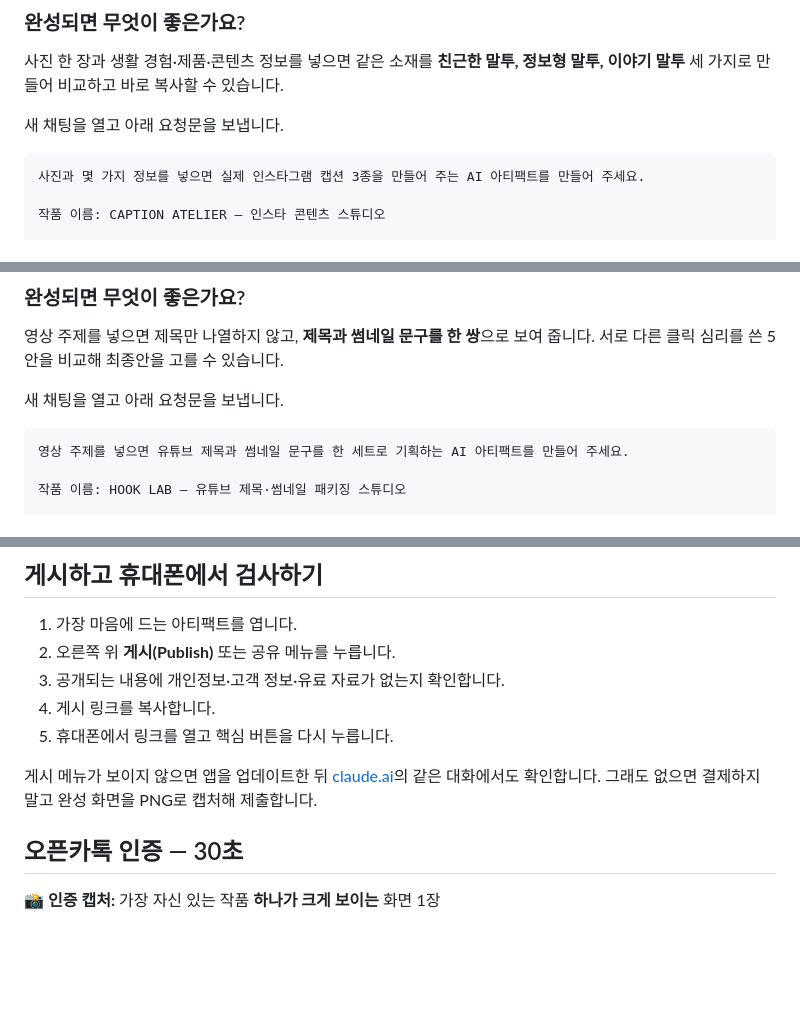
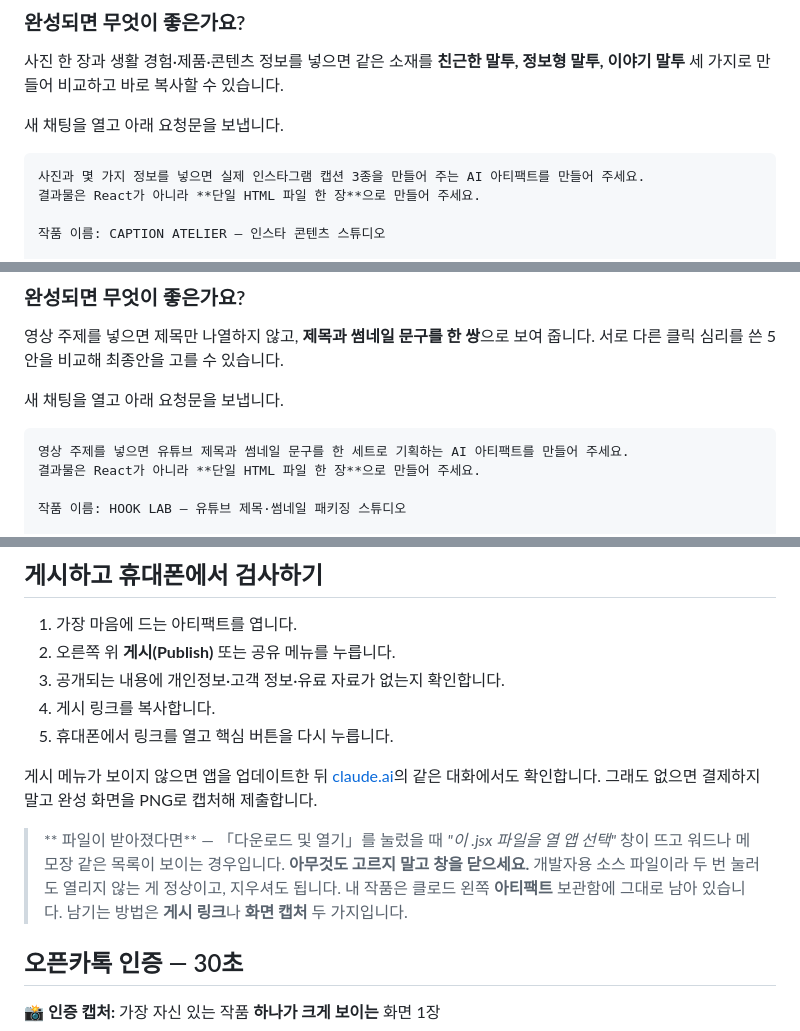
Before and after one commit to KIMYOUNGIL21/ai-beginner-challenge-2, a Markdown page: Day01_Artifact진단기_실행서.md, 3 parts joined by grey strips. GitHub-like rendering; blank space fills up the shorter version.

Commit message:
Ask Day 1's AI artifacts for HTML, not React
A student who pressed 다운로드 및 열기 on the Instagram and YouTube apps
got a .jsx file and a Windows dialog offering Word, Notepad and 알PDF to
open it - a dead end for this audience, since JSX is developer source
that needs a build toolchain. Only work 1 had specified HTML; the other
two just said 'AI 아티팩트', and their runtime-AI requirement pushed
Claude toward React. Both prompts now ask for a single HTML page, which
Anthropic documents as a supported shape for AI-powered artifacts, so
the download opens in a browser like the rest of the course expects. A
note at the publish step tells anyone who still lands on a .jsx to close
the dialog and keep their work by link or screenshot instead.

Co-Authored-By: Claude Opus 5 (1M context) <noreply@anthropic.com>
Claude-Session: https://claude.ai/code/session_01DoPhnY2naKEj9wZmE1nj2R

````diff
--- a/Day01_Artifact진단기_실행서.md
+++ b/Day01_Artifact진단기_실행서.md
@@ -154,6 +154,7 @@ ZIP을 받은 뒤 압축을 풀고 `day01-assets → input → creator-performan
 
 ```text
 사진과 몇 가지 정보를 넣으면 실제 인스타그램 캡션 3종을 만들어 주는 AI 아티팩트를 만들어 주세요.
+결과물은 React가 아니라 **단일 HTML 파일 한 장**으로 만들어 주세요.
 
 작품 이름: CAPTION ATELIER — 인스타 콘텐츠 스튜디오
 
@@ -213,6 +214,7 @@ AI 작동:
 
 ```text
 영상 주제를 넣으면 유튜브 제목과 썸네일 문구를 한 세트로 기획하는 AI 아티팩트를 만들어 주세요.
+결과물은 React가 아니라 **단일 HTML 파일 한 장**으로 만들어 주세요.
 
 작품 이름: HOOK LAB — 유튜브 제목·썸네일 패키징 스튜디오
 
@@ -314,6 +316,9 @@ AI 작동:
 
 게시 메뉴가 보이지 않으면 앱을 업데이트한 뒤 [claude.ai](https://claude.ai/)의 같은 대화에서도 확인합니다. 그래도 없으면 결제하지 말고 완성 화면을 PNG로 캡처해 제출합니다.
 
+> ** 파일이 받아졌다면** — 「다운로드 및 열기」를 눌렀을 때 *"이 .jsx 파일을 열 앱 선택"* 창이 뜨고 워드나 메모장 같은 목록이 보이는 경우입니다. **아무것도 고르지 말고 창을 닫으세요.** 개발자용 소스 파일이라 두 번 눌러도 열리지 않는 게 정상이고, 지우셔도 됩니다.
+> 내 작품은 클로드 왼쪽 **아티팩트** 보관함에 그대로 남아 있습니다. 남기는 방법은 **게시 링크**나 **화면 캡처** 두 가지입니다.
+
 ## 오픈카톡 인증 — 30초
 
 📸 **인증 캡처:** 가장 자신 있는 작품 **하나가 크게 보이는** 화면 1장
````
